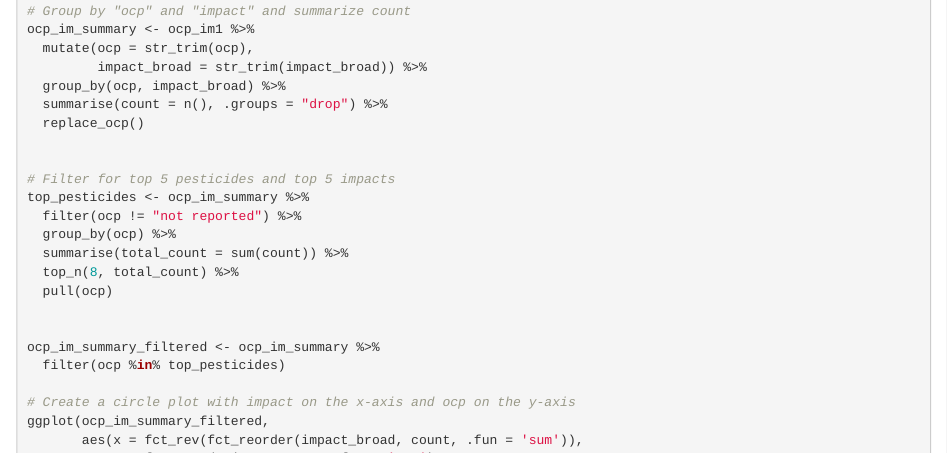
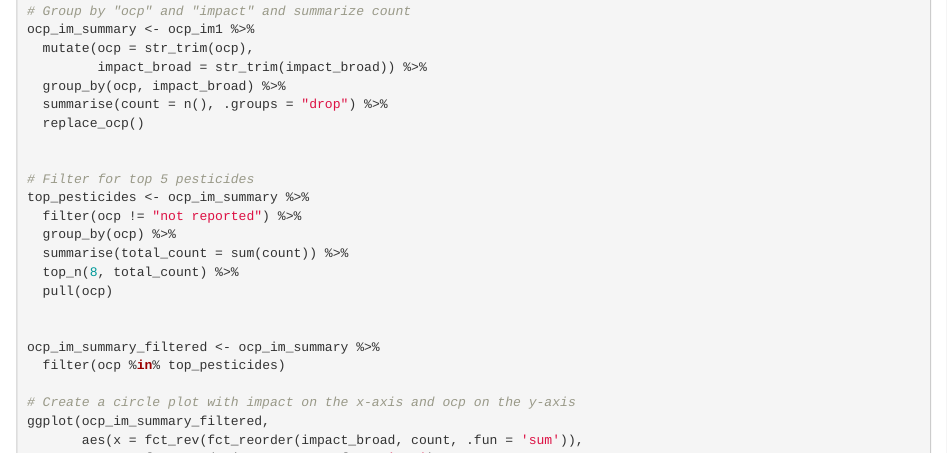
Before and after one commit to KyleMorrison99/organochlorineSRM_analysis, an R Markdown document (R/organochlorineSRM_analysis.Rmd): the page in a window 1100 px wide, from 14130 px down. Rendered offline with R 4.5, knitr and Pandoc, with nearby package versions; drawn as R Markdown's standard HTML page in place of the format the file asks for; some code elsewhere in the file could not run offline.

Commit message:
graph changes

```diff
--- a/R/organochlorineSRM_analysis.Rmd
+++ b/R/organochlorineSRM_analysis.Rmd
@@ -555,7 +555,7 @@ ocp_im_summary <- ocp_im1 %>%
   replace_ocp()
 
 
-# Filter for top 5 pesticides and top 5 impacts
+# Filter for top 5 pesticides
 top_pesticides <- ocp_im_summary %>%
   filter(ocp != "not reported") %>%
   group_by(ocp) %>%
```
Also changed, not shown: figures/fig3.pdf, figures/figs5.pdf, figures/figs6.pdf, figures/figs7.pdf, figures/figs8.pdf, figures/figs9.pdf (added), 1 other file.
